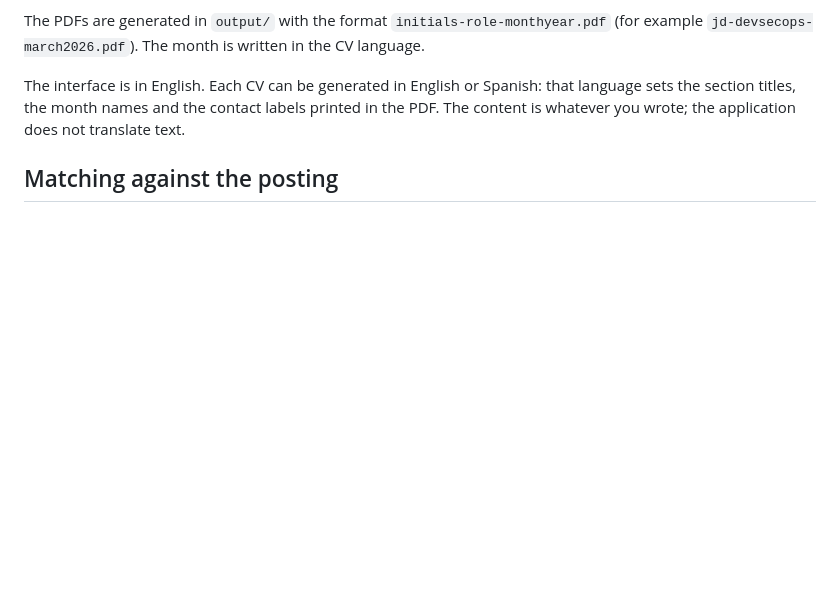
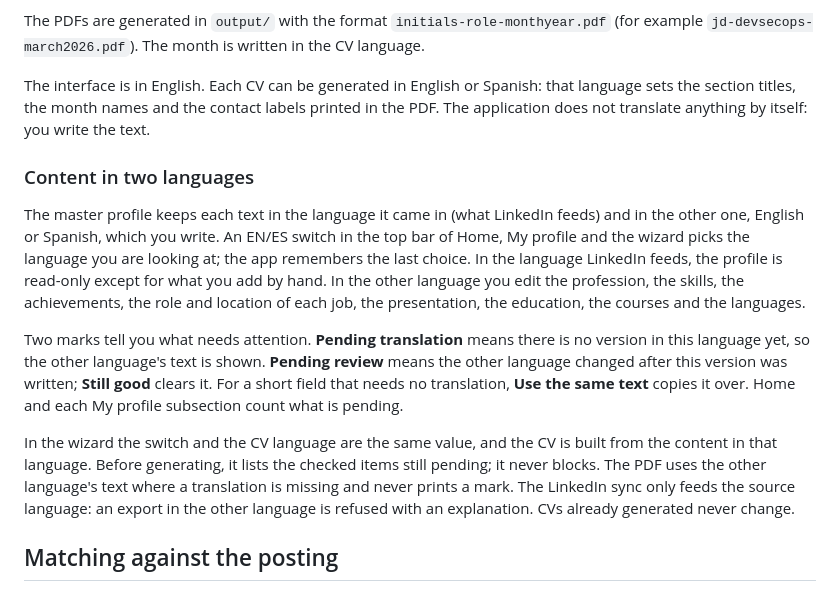
Before and after one commit to slackwero/cv-resume-generator, a Markdown page: README.md, the part around the change. Rendered like a GitHub page; blank space fills up the shorter version.

Commit message:
Document bilingual content

```diff
--- a/README.md
+++ b/README.md
@@ -169,7 +169,30 @@ The PDFs are generated in `output/` with the format `initials-role-monthyear.pdf
 
 The interface is in English. Each CV can be generated in English or Spanish: that
 language sets the section titles, the month names and the contact labels printed in the
-PDF. The content is whatever you wrote; the application does not translate text.
+PDF. The application does not translate anything by itself: you write the text.
+
+### Content in two languages
+
+The master profile keeps each text in the language it came in (what LinkedIn feeds) and
+in the other one, English or Spanish, which you write. An EN/ES switch in the top bar of
+Home, My profile and the wizard picks the language you are looking at; the app remembers
+the last choice. In the language LinkedIn feeds, the profile is read-only except for
+what you add by hand. In the other language you edit the profession, the skills, the
+achievements, the role and location of each job, the presentation, the education, the
+courses and the languages.
+
+Two marks tell you what needs attention. **Pending translation** means there is no
+version in this language yet, so the other language's text is shown. **Pending review**
+means the other language changed after this version was written; **Still good** clears
+it. For a short field that needs no translation, **Use the same text** copies it over.
+Home and each My profile subsection count what is pending.
+
+In the wizard the switch and the CV language are the same value, and the CV is built from
+the content in that language. Before generating, it lists the checked items still
+pending; it never blocks. The PDF uses the other language's text where a translation is
+missing and never prints a mark. The LinkedIn sync only feeds the source language: an
+export in the other language is refused with an explanation. CVs already generated never
+change.
 
 ## Matching against the posting
 
```
Also changed, not shown: docs/manual-testing.md (+9 -0 lines).
